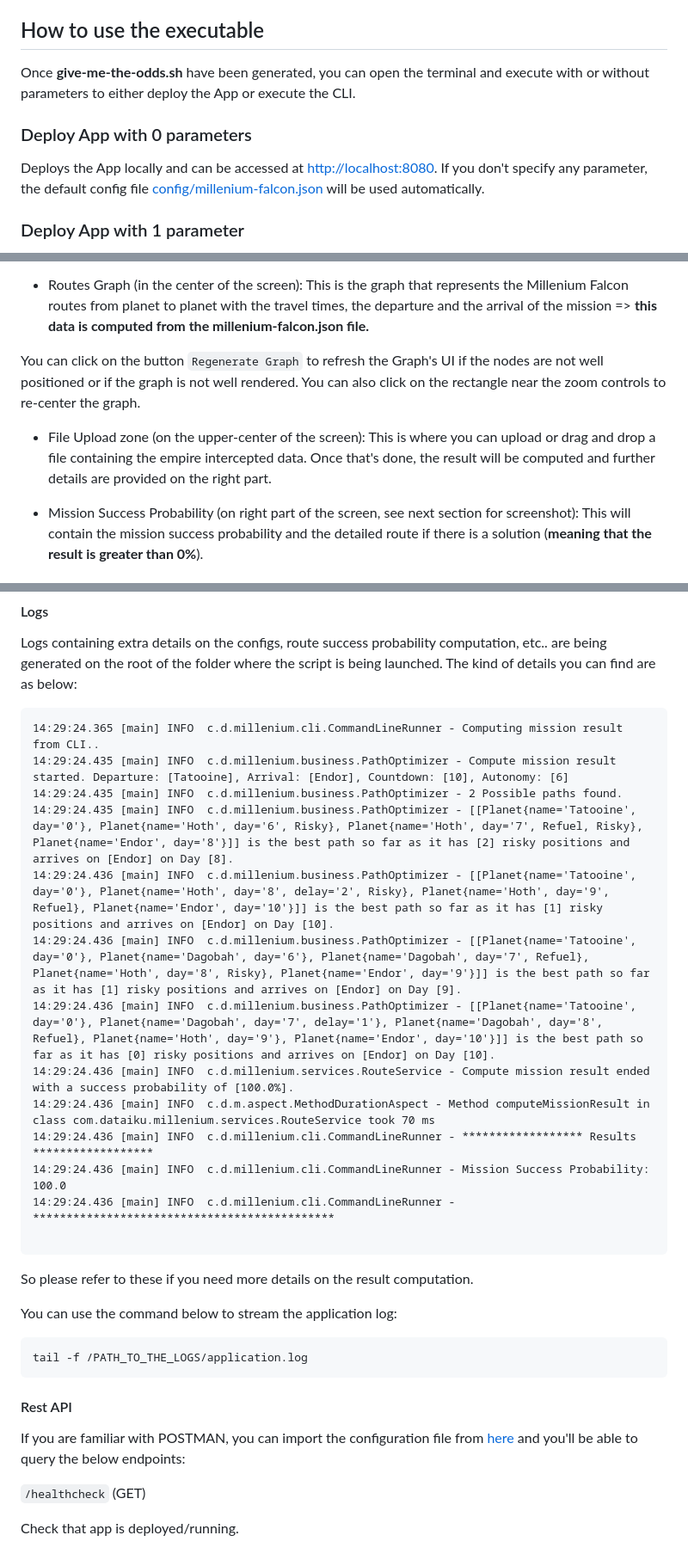
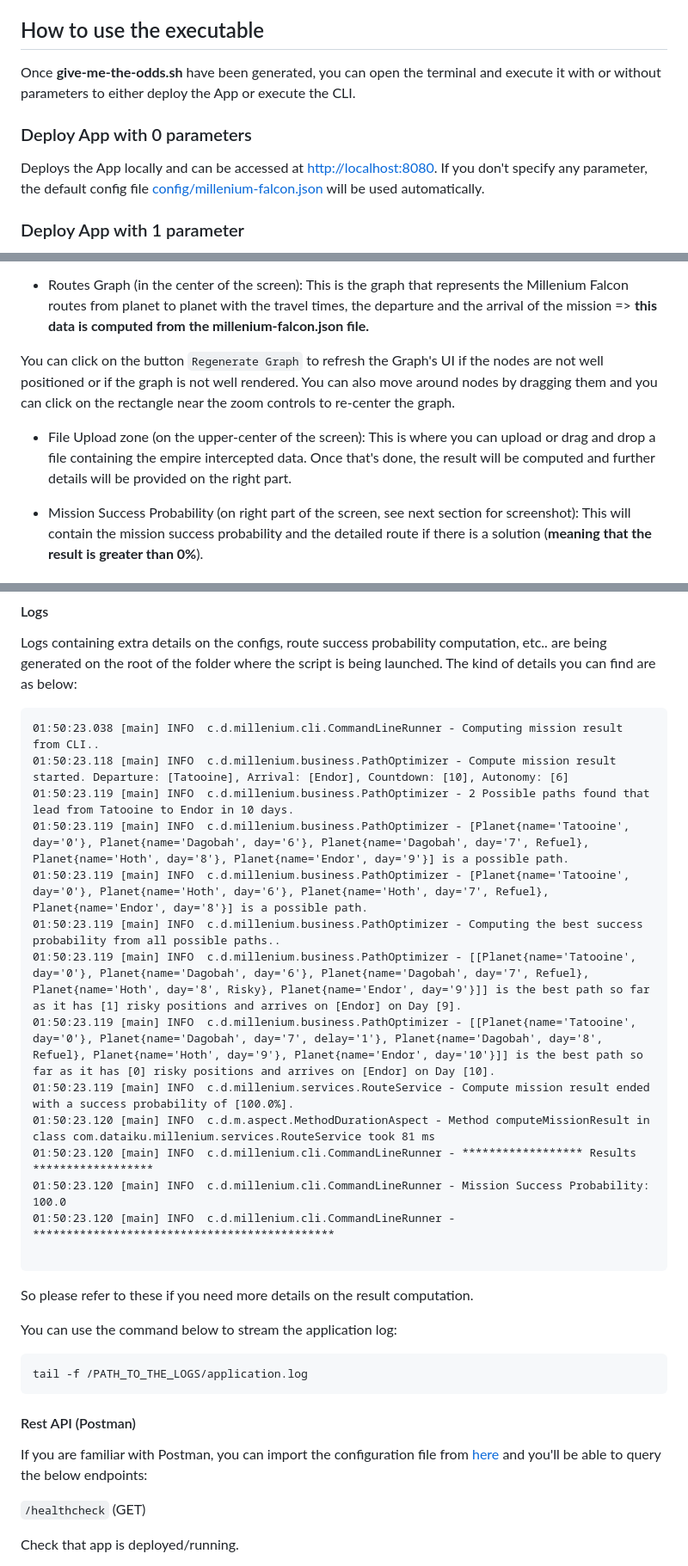
Before and after one commit to maherbel/dataiku-project, a Markdown page: README.md, 3 parts joined by grey strips. Shown at 86% size. Rendered like a GitHub page.

````diff
--- a/README.md
+++ b/README.md
@@ -21,7 +21,7 @@ NB: The only condition is to keep the WAR, `./install-alias.sh` and `give-me-the
 
 ## How to use the executable
 
-Once **give-me-the-odds.sh** have been generated, you can open the terminal and execute with or without parameters to either deploy the App or execute the CLI.
+Once **give-me-the-odds.sh** have been generated, you can open the terminal and execute it with or without parameters to either deploy the App or execute the CLI.
 
 ### Deploy App with 0 parameters
 
@@ -74,10 +74,10 @@ These are the instructions for further details on how to use the App, please mak
 This is the graph that represents the Millenium Falcon routes from planet to planet with the travel times, the departure and the arrival of the mission => **this data is computed from the millenium-falcon.json file.**
 
 You can click on the button `Regenerate Graph` to refresh the Graph's UI if the nodes are not well positioned or if the graph is not well rendered.
-You can also click on the rectangle near the zoom controls to re-center the graph.
+You can also move around nodes by dragging them and you can click on the rectangle near the zoom controls to re-center the graph.
 
 - File Upload zone (on the upper-center of the screen):
-This is where you can upload or drag and drop a file containing the empire intercepted data. Once that's done, the result will be computed and further details are provided on the right part.
+This is where you can upload or drag and drop a file containing the empire intercepted data. Once that's done, the result will be computed and further details will be provided on the right part.
 
 - Mission Success Probability (on right part of the screen, see next section for screenshot):
 This will contain the mission success probability and the detailed route if there is a solution (**meaning that the result is greater than 0%**).
@@ -116,18 +116,19 @@ Whenever the app is launched using 2 parameters (please refer to the section abo
 Logs containing extra details on the configs, route success probability computation, etc.. are being generated on the root of the folder where the script is being launched.
 The kind of details you can find are as below:
 ```
-14:29:24.365 [main] INFO  c.d.millenium.cli.CommandLineRunner - Computing mission result from CLI..
-14:29:24.435 [main] INFO  c.d.millenium.business.PathOptimizer - Compute mission result started. Departure: [Tatooine], Arrival: [Endor], Countdown: [10], Autonomy: [6]
-14:29:24.435 [main] INFO  c.d.millenium.business.PathOptimizer - 2 Possible paths found.
-14:29:24.435 [main] INFO  c.d.millenium.business.PathOptimizer - [[Planet{name='Tatooine', day='0'}, Planet{name='Hoth', day='6', Risky}, Planet{name='Hoth', day='7', Refuel, Risky}, Planet{name='Endor', day='8'}]] is the best path so far as it has [2] risky positions and arrives on [Endor] on Day [8].
-14:29:24.436 [main] INFO  c.d.millenium.business.PathOptimizer - [[Planet{name='Tatooine', day='0'}, Planet{name='Hoth', day='8', delay='2', Risky}, Planet{name='Hoth', day='9', Refuel}, Planet{name='Endor', day='10'}]] is the best path so far as it has [1] risky positions and arrives on [Endor] on Day [10].
-14:29:24.436 [main] INFO  c.d.millenium.business.PathOptimizer - [[Planet{name='Tatooine', day='0'}, Planet{name='Dagobah', day='6'}, Planet{name='Dagobah', day='7', Refuel}, Planet{name='Hoth', day='8', Risky}, Planet{name='Endor', day='9'}]] is the best path so far as it has [1] risky positions and arrives on [Endor] on Day [9].
-14:29:24.436 [main] INFO  c.d.millenium.business.PathOptimizer - [[Planet{name='Tatooine', day='0'}, Planet{name='Dagobah', day='7', delay='1'}, Planet{name='Dagobah', day='8', Refuel}, Planet{name='Hoth', day='9'}, Planet{name='Endor', day='10'}]] is the best path so far as it has [0] risky positions and arrives on [Endor] on Day [10].
-14:29:24.436 [main] INFO  c.d.millenium.services.RouteService - Compute mission result ended with a success probability of [100.0%].
-14:29:24.436 [main] INFO  c.d.m.aspect.MethodDurationAspect - Method computeMissionResult in class com.dataiku.millenium.services.RouteService took 70 ms
-14:29:24.436 [main] INFO  c.d.millenium.cli.CommandLineRunner - ****************** Results ******************
-14:29:24.436 [main] INFO  c.d.millenium.cli.CommandLineRunner - Mission Success Probability: 100.0
-14:29:24.436 [main] INFO  c.d.millenium.cli.CommandLineRunner - *********************************************
+01:50:23.038 [main] INFO  c.d.millenium.cli.CommandLineRunner - Computing mission result from CLI..
+01:50:23.118 [main] INFO  c.d.millenium.business.PathOptimizer - Compute mission result started. Departure: [Tatooine], Arrival: [Endor], Countdown: [10], Autonomy: [6]
+01:50:23.119 [main] INFO  c.d.millenium.business.PathOptimizer - 2 Possible paths found that lead from Tatooine to Endor in 10 days.
+01:50:23.119 [main] INFO  c.d.millenium.business.PathOptimizer - [Planet{name='Tatooine', day='0'}, Planet{name='Dagobah', day='6'}, Planet{name='Dagobah', day='7', Refuel}, Planet{name='Hoth', day='8'}, Planet{name='Endor', day='9'}] is a possible path.
+01:50:23.119 [main] INFO  c.d.millenium.business.PathOptimizer - [Planet{name='Tatooine', day='0'}, Planet{name='Hoth', day='6'}, Planet{name='Hoth', day='7', Refuel}, Planet{name='Endor', day='8'}] is a possible path.
+01:50:23.119 [main] INFO  c.d.millenium.business.PathOptimizer - Computing the best success probability from all possible paths..
+01:50:23.119 [main] INFO  c.d.millenium.business.PathOptimizer - [[Planet{name='Tatooine', day='0'}, Planet{name='Dagobah', day='6'}, Planet{name='Dagobah', day='7', Refuel}, Planet{name='Hoth', day='8', Risky}, Planet{name='Endor', day='9'}]] is the best path so far as it has [1] risky positions and arrives on [Endor] on Day [9].
+01:50:23.119 [main] INFO  c.d.millenium.business.PathOptimizer - [[Planet{name='Tatooine', day='0'}, Planet{name='Dagobah', day='7', delay='1'}, Planet{name='Dagobah', day='8', Refuel}, Planet{name='Hoth', day='9'}, Planet{name='Endor', day='10'}]] is the best path so far as it has [0] risky positions and arrives on [Endor] on Day [10].
+01:50:23.119 [main] INFO  c.d.millenium.services.RouteService - Compute mission result ended with a success probability of [100.0%].
+01:50:23.120 [main] INFO  c.d.m.aspect.MethodDurationAspect - Method computeMissionResult in class com.dataiku.millenium.services.RouteService took 81 ms
+01:50:23.120 [main] INFO  c.d.millenium.cli.CommandLineRunner - ****************** Results ******************
+01:50:23.120 [main] INFO  c.d.millenium.cli.CommandLineRunner - Mission Success Probability: 100.0
+01:50:23.120 [main] INFO  c.d.millenium.cli.CommandLineRunner - *********************************************
 
 ```
 So please refer to these if you need more details on the result computation.
@@ -137,9 +138,9 @@ You can use the command below to stream the application log:
 tail -f /PATH_TO_THE_LOGS/application.log
 ```
 
-#### Rest API
+#### Rest API (Postman)
 
-If you are familiar with POSTMAN, you can import the configuration file from [here](https://github.com/maherbel/dataiku-project/blob/main/Postman_API_config.json) and you'll be able to query the below endpoints:
+If you are familiar with Postman, you can import the configuration file from [here](https://github.com/maherbel/dataiku-project/blob/main/Postman_API_config.json) and you'll be able to query the below endpoints:
 
 `/healthcheck` (GET)
 
````
Also changed, not shown: other parts of README.md (+2 -2 lines).
